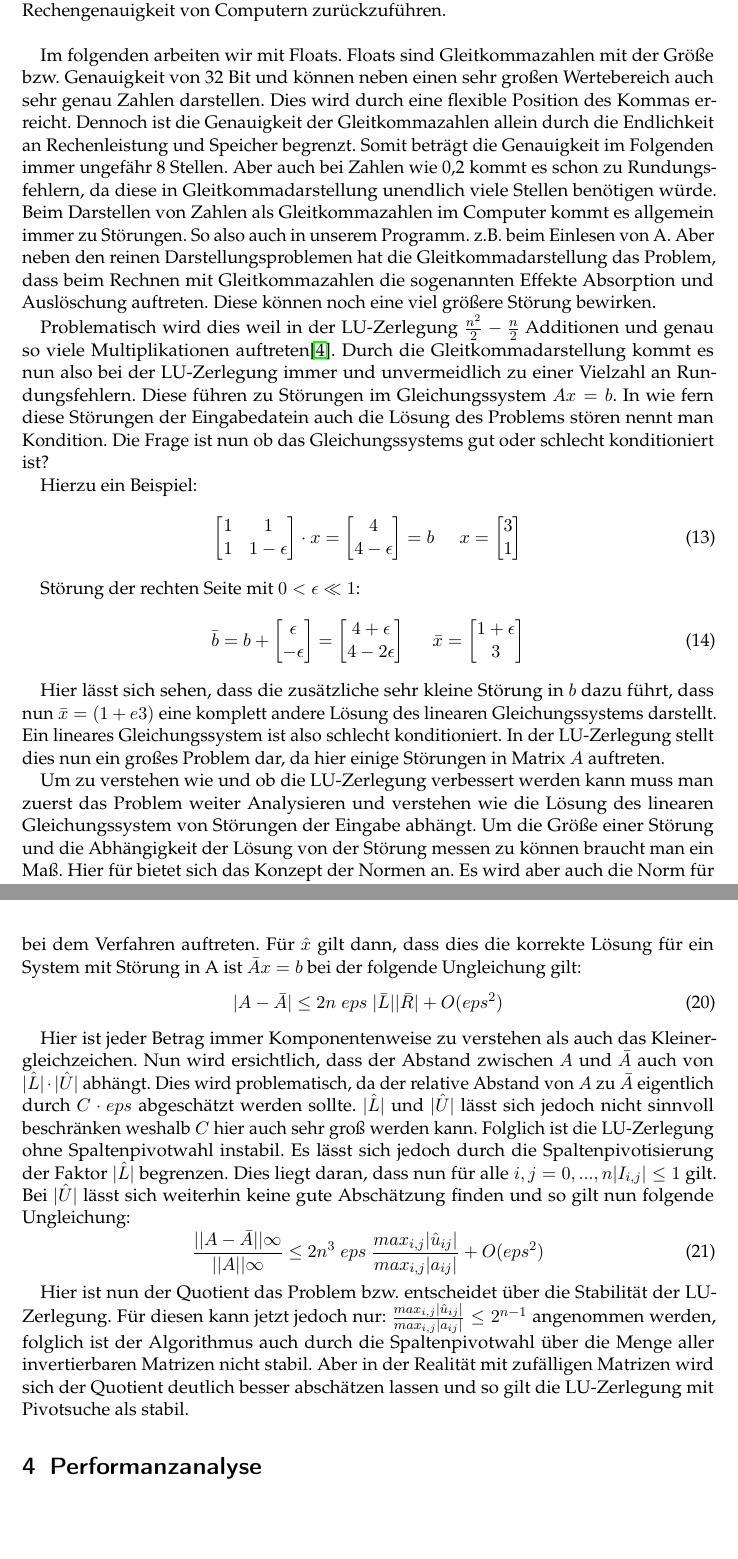
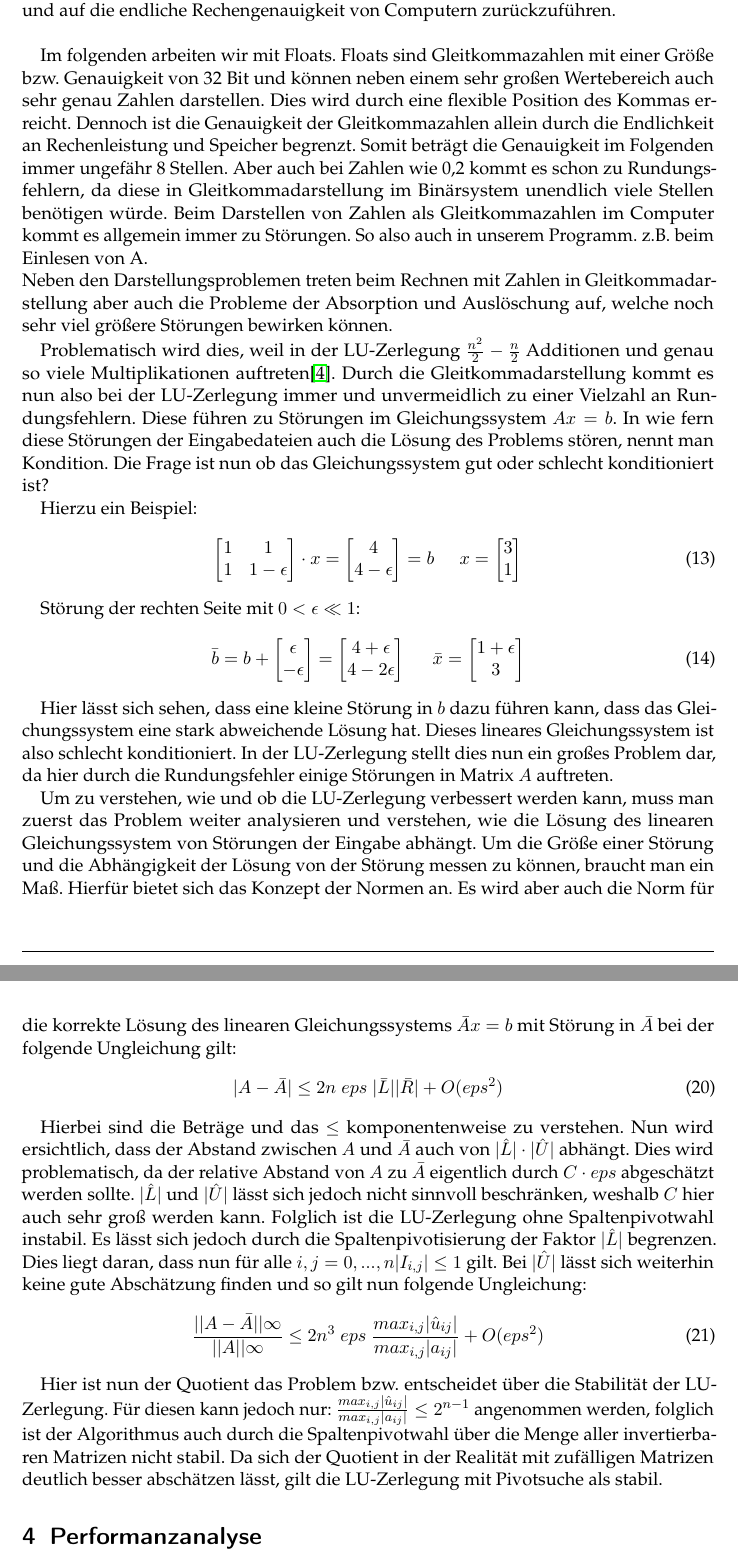
Before and after one commit to kandelak/ludecomposition, a LaTeX document (Ausarbeitung/Ausarbeitung.tex): two parts of pages 5 and 7 of 11, joined at a grey line, cut so that both start at the same text, the shorter picture padded with empty space. Compiled offline with pdfLaTeX.

Commit message:
„Ausarbeitung/Ausarbeitung.tex“ ändern
genauigkeit korregiert

```diff
--- a/Ausarbeitung/Ausarbeitung.tex
+++ b/Ausarbeitung/Ausarbeitung.tex
@@ -234,27 +234,27 @@ handelt es sich um einen instabilen Algorithmus und es kann zu komplett
 falschen Ergebnissen kommen. Das Problem der Genauigkeit ist auf die Kondition der
 Matrix A und auf die endliche Rechengenauigkeit von Computern zurückzuführen. \\
 
-Im folgenden arbeiten wir mit Floats. Floats sind Gleitkommazahlen mit der Größe
-bzw. Genauigkeit von 32 Bit und können neben einen sehr großen Wertebereich auch
+Im folgenden arbeiten wir mit Floats. Floats sind Gleitkommazahlen mit einer Größe
+bzw. Genauigkeit von 32 Bit und können neben einem sehr großen Wertebereich auch
 sehr genau Zahlen darstellen. Dies wird durch eine flexible Position des Kommas erreicht.
 Dennoch ist die Genauigkeit der Gleitkommazahlen allein durch die Endlichkeit an
 Rechenleistung und Speicher begrenzt. Somit beträgt die
 Genauigkeit im Folgenden immer ungefähr 8 Stellen. Aber auch bei Zahlen wie
-0,2 kommt es schon zu Rundungsfehlern, da diese in Gleitkommadarstellung unendlich
+0,2 kommt es schon zu Rundungsfehlern, da diese in Gleitkommadarstellung im Binärsystem unendlich
 viele Stellen benötigen würde. Beim Darstellen von Zahlen als Gleitkommazahlen im Computer
-kommt es allgemein immer zu Störungen. So also auch in unserem Programm. z.B. beim Einlesen von A.
-Aber neben den reinen Darstellungsproblemen hat die Gleitkommadarstellung das Problem, dass beim Rechnen mit
-Gleitkommazahlen die sogenannten Effekte Absorption und Auslöschung auftreten.
-Diese können noch eine viel größere Störung bewirken.
+kommt es allgemein immer zu Störungen. So also auch in unserem Programm. z.B. beim Einlesen von A.\\
+Neben den Darstellungsproblemen treten beim Rechnen mit Zahlen in Gleitkommadarstellung aber auch
+die Probleme der Absorption und Auslöschung auf, welche noch sehr viel größere Störungen bewirken können.
 
-Problematisch wird dies weil in der LU-Zerlegung $\frac{n^2}{2} - \frac{n}{2} $
+Problematisch wird dies, weil in der LU-Zerlegung $\frac{n^2}{2} - \frac{n}{2} $
 Additionen und genau so viele Multiplikationen auftreten\cite{LUGenauigkeit}.
 Durch die Gleitkommadarstellung kommt es nun also bei der LU-Zerlegung immer und
 unvermeidlich zu einer Vielzahl an Rundungsfehlern. Diese führen zu Störungen im Gleichungssystem $Ax=b$.
-In wie fern diese Störungen der Eingabedatein auch die Lösung des Problems stören nennt man Kondition.
-Die Frage ist nun ob das Gleichungssystems gut oder schlecht konditioniert ist?
+In wie fern diese Störungen der Eingabedateien auch die Lösung des Problems stören, nennt man Kondition.
+Die Frage ist nun ob das Gleichungssystem gut oder schlecht konditioniert ist?
 
 Hierzu ein Beispiel:
+%%%%%%% (13) %%%%%%%%%
   \begin{equation}
     \label{absBeis}
     \begin{bmatrix}
@@ -294,15 +295,15 @@ Störung der rechten Seite mit $ 0 < \epsilon \ll 1$:
     \end{bmatrix}
   \end{equation}
 
-Hier lässt sich sehen, dass die zusätzliche sehr kleine Störung in $b$ dazu führt,
-dass nun $\bar{x} = ( 1+e 3)$ eine komplett andere Lösung des linearen Gleichungssystems darstellt.
-Ein lineares Gleichungssystem ist also schlecht konditioniert. In der LU-Zerlegung stellt dies nun ein großes
-Problem dar, da hier einige Störungen in Matrix $A$ auftreten.
+Hier lässt sich sehen, dass eine kleine Störung in $b$ dazu führen kann,
+dass das Gleichungssystem eine stark abweichende Lösung hat.
+Dieses lineares Gleichungssystem ist also schlecht konditioniert. In der LU-Zerlegung stellt dies nun ein großes
+Problem dar, da hier durch die Rundungsfehler einige Störungen in Matrix $A$ auftreten.
 
-Um zu verstehen wie und ob die LU-Zerlegung verbessert werden kann muss man
-zuerst das Problem weiter Analysieren und verstehen wie die Lösung des linearen
+Um zu verstehen, wie und ob die LU-Zerlegung verbessert werden kann, muss man
+zuerst das Problem weiter analysieren und verstehen, wie die Lösung des linearen
 Gleichungssystem von Störungen der Eingabe abhängt.
 Um die Größe einer Störung und die Abhängigkeit der Lösung von der Störung messen zu
-können braucht man ein Maß. Hier für bietet sich das Konzept der Normen an. Es wird aber
+können, braucht man ein Maß. Hierfür bietet sich das Konzept der Normen an. Es wird aber
 auch die Norm für Matrizen benötigt, diese nennt man die zugehörige Matrizen Norm,
 welche wie folgt definiert ist: \\
@@ -350,40 +354,40 @@ Stabil ist ein Algorithmus, wenn er bei der Störung der Eingabedaten nur einen
 der in der selben Größenordnung liegt wie der unvermeidbare relative Fehler des Problems an sich.
 Allgemein heißt ein Algorithmus stabil im Sinne der Rückwärtsanalyse,
 falls $\hat{x}$ die exakte Lösung von $\hat{A}x = b$ ist mit
+%%%%%%% (19) %%%%%%%%% (Stabilität)
   \begin{equation}
     \label{norm}
     \frac{|| A - \bar{A}||}{||A||} \leq C \; eps \;\; \;\;\;\;\;\;\;\;  \frac{|| b - \bar{b}||}{||b||} \leq C \; eps
   \end{equation}
 
 mit einem nicht all zu großem $C$, wobei $eps$ für die Maschinengenauigkeit steht.
-Die LU-Zerlegung ermittelt nun selbst wenn die Eingabe ohne
-Rundungsfehler erfolgt, heißt $A$ und $b$ bestehen aus Gleitkommazahlen, $\hat{L}$ und $\hat{U}$ mit
-$\hat{x}$ als Ergebnis, da Rundungsfehler bei dem Verfahren auftreten. Für $\hat{x}$ gilt
-dann, dass dies die korrekte Lösung für ein System mit Störung in A ist $\bar{A}x=b$ bei der
-folgende Ungleichung gilt:
+Die LU-Zerlegung ermittelt nun, selbst wenn die Eingabe ohne Rundungsfehler erfolgt, $\hat{L}$ und $\hat{U}$ mit
+$\hat{x}$ als Ergebnis, da Rundungsfehler bei dem Verfahren auftreten. $\hat{x}$ ist dann die
+korrekte Lösung des linearen Gleichungssystems $\bar{A}x=b$ mit Störung in $\bar{A}$ bei der folgende Ungleichung gilt:
   \begin{equation}
     \label{eg3}
     |A - \bar{A}| \leq 2n \; eps \; |\bar{L}||\bar{R}| + O(eps^2)
   \end{equation}
 
-Hier ist jeder Betrag immer Komponentenweise zu verstehen als auch das Kleinergleichzeichen.										% was willst du damit sagen?
+Hierbei sind die Beträge und das $\leq$ komponentenweise zu verstehen.
 Nun wird ersichtlich, dass der Abstand zwischen $A$ und $\bar{A}$ auch von $|\hat{L}| \cdot |\hat{U}|$
 abhängt. Dies wird problematisch, da der relative Abstand von $A$ zu $\bar{A}$ eigentlich durch
 $C\cdot eps$ abgeschätzt werden sollte. $|\hat{L}|$ und $|\hat{U}|$ lässt sich jedoch nicht sinnvoll
-beschränken weshalb $C$ hier auch sehr groß werden kann.
+beschränken, weshalb $C$ hier auch sehr groß werden kann.
 Folglich ist die LU-Zerlegung ohne Spaltenpivotwahl instabil. Es lässt sich jedoch durch die Spaltenpivotisierung
 der Faktor $|\hat{L}|$  begrenzen. Dies liegt daran, dass nun für alle $i,j = 0,...,n |I_{i,j}| \leq 1$ gilt.
 Bei $|\hat{U}|$ lässt sich weiterhin keine gute Abschätzung finden und so gilt nun folgende Ungleichung:
+%%%%%%% (21) %%%%%%%%%
   \begin{equation}
     \label{eg3}
     \frac{||A - \bar{A}||\infty}{||A||\infty} \leq 2n^3 \; eps \;\frac{max_{i,j}| \hat{u}_{ij}|}{max_{i,j}|a_{ij}|} + O(eps^2)
   \end{equation}
 
 Hier ist nun der Quotient das Problem bzw. entscheidet über die Stabilität der LU-
-Zerlegung. Für diesen kann jetzt jedoch nur: $\frac{max_{i,j}| \hat{u}_{ij}|}{max_{i,j}|a_{ij}|} \leq 2^{n-1}$ angenommen
+Zerlegung. Für diesen kann jedoch nur: $\frac{max_{i,j}| \hat{u}_{ij}|}{max_{i,j}|a_{ij}|} \leq 2^{n-1}$ angenommen
 werden, folglich ist der Algorithmus auch durch die Spaltenpivotwahl über die Menge
-aller invertierbaren Matrizen nicht stabil. Aber in der Realität mit zufälligen Matrizen wird
-sich der Quotient deutlich besser abschätzen lassen und so gilt die LU-Zerlegung mit Pivotsuche als stabil.
+aller invertierbaren Matrizen nicht stabil. Da sich der Quotient in der Realität mit zufälligen Matrizen deutlich
+besser abschätzen lässt, gilt die LU-Zerlegung mit Pivotsuche als stabil.
 
 
 
```
Also changed, not shown: Ausarbeitung/Ausarbeitung.tex (30 more changed lines).
